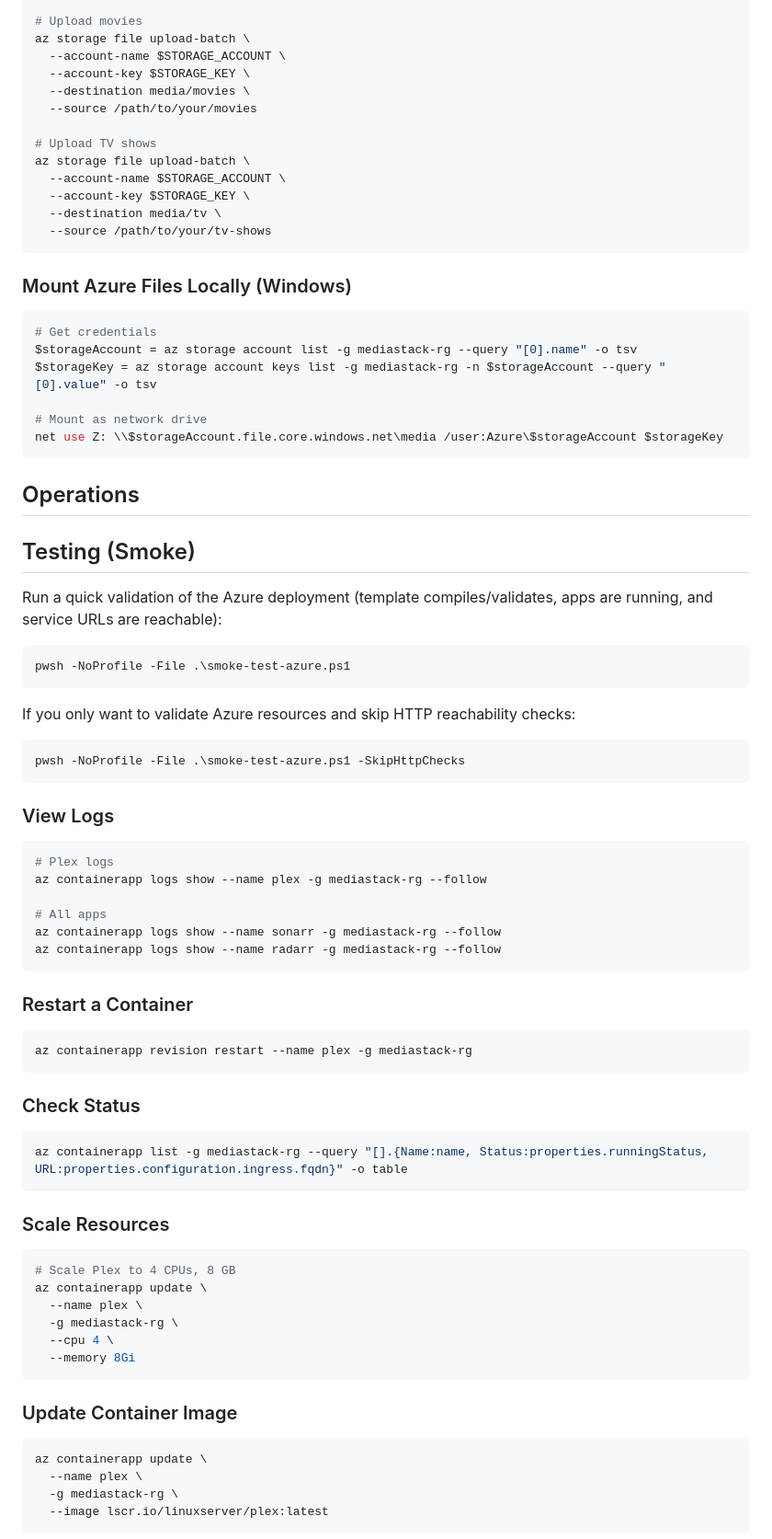
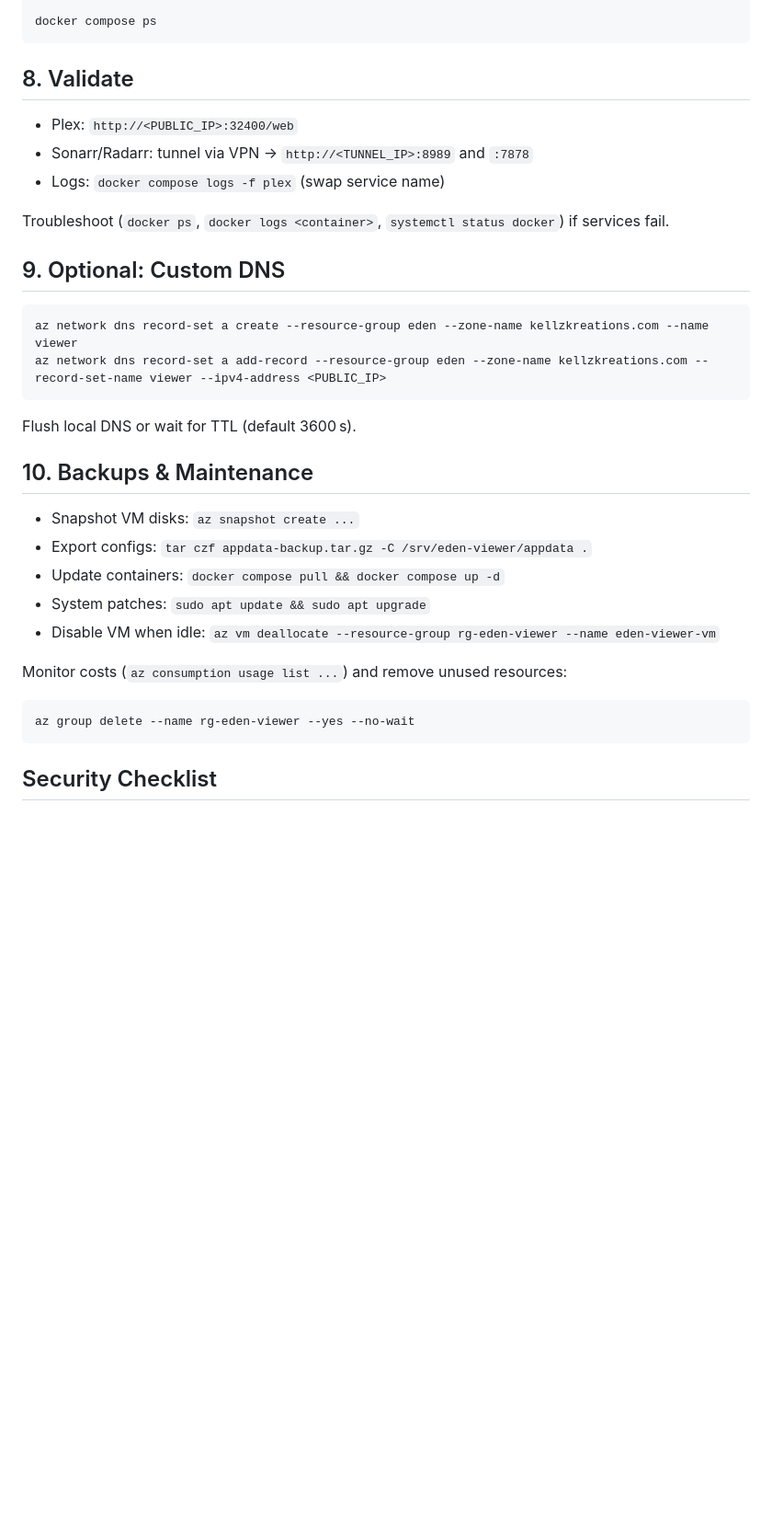
Before and after one commit to Kellz-Kreations/eden-viewer, a Markdown page: azure/README.md, the part around one of its changes. Shown at 92% size. Drawn GitHub-style; blank space fills up the shorter version.

````diff
--- a/azure/README.md
+++ b/azure/README.md
@@ -118,86 +133,37 @@ STORAGE_KEY=$(az storage account keys list -g mediastack-rg -n $STORAGE_ACCOUNT
 
-# Upload movies
-az storage file upload-batch \
-  --account-name $STORAGE_ACCOUNT \
-  --account-key $STORAGE_KEY \
-  --destination media/movies \
-  --source /path/to/your/movies
-
-# Upload TV shows
-az storage file upload-batch \
-  --account-name $STORAGE_ACCOUNT \
-  --account-key $STORAGE_KEY \
-  --destination media/tv \
-  --source /path/to/your/tv-shows
+docker compose ps
 ```
 
-### Mount Azure Files Locally (Windows)
+## 8. Validate
+
+- Plex: `http://<PUBLIC_IP>:32400/web`
+- Sonarr/Radarr: tunnel via VPN → `http://<TUNNEL_IP>:8989` and `:7878`
+- Logs: `docker compose logs -f plex` (swap service name)
+
+Troubleshoot (`docker ps`, `docker logs <container>`, `systemctl status docker`) if services fail.
+
+## 9. Optional: Custom DNS
 
 ```powershell
-# Get credentials
-$storageAccount = az storage account list -g mediastack-rg --query "[0].name" -o tsv
-$storageKey = az storage account keys list -g mediastack-rg -n $storageAccount --query "[0].value" -o tsv
-
-# Mount as network drive
-net use Z: \\$storageAccount.file.core.windows.net\media /user:Azure\$storageAccount $storageKey
+az network dns record-set a create --resource-group eden --zone-name kellzkreations.com --name viewer
+az network dns record-set a add-record --resource-group eden --zone-name kellzkreations.com --record-set-name viewer --ipv4-address <PUBLIC_IP>
 ```
 
-## Operations
+Flush local DNS or wait for TTL (default 3600 s).
 
-## Testing (Smoke)
+## 10. Backups & Maintenance
 
-Run a quick validation of the Azure deployment (template compiles/validates, apps are running, and service URLs are reachable):
+- Snapshot VM disks: `az snapshot create ...`
+- Export configs: `tar czf appdata-backup.tar.gz -C /srv/eden-viewer/appdata .`
+- Update containers: `docker compose pull && docker compose up -d`
+- System patches: `sudo apt update && sudo apt upgrade`
+- Disable VM when idle: `az vm deallocate --resource-group rg-eden-viewer --name eden-viewer-vm`
+
+Monitor costs (`az consumption usage list ...`) and remove unused resources:
 
 ```powershell
-pwsh -NoProfile -File .\smoke-test-azure.ps1
+az group delete --name rg-eden-viewer --yes --no-wait
 ```
 
-If you only want to validate Azure resources and skip HTTP reachability checks:
+## Security Checklist
 
-```powershell
-pwsh -NoProfile -File .\smoke-test-azure.ps1 -SkipHttpChecks
-```
-
-### View Logs
-
-```bash
-# Plex logs
-az containerapp logs show --name plex -g mediastack-rg --follow
-
-# All apps
-az containerapp logs show --name sonarr -g mediastack-rg --follow
-az containerapp logs show --name radarr -g mediastack-rg --follow
-```
-
-### Restart a Container
-
-```bash
-az containerapp revision restart --name plex -g mediastack-rg
-```
-
-### Check Status
-
-```bash
-az containerapp list -g mediastack-rg --query "[].{Name:name, Status:properties.runningStatus, URL:properties.configuration.ingress.fqdn}" -o table
-```
-
-### Scale Resources
-
-```bash
-# Scale Plex to 4 CPUs, 8 GB
-az containerapp update \
-  --name plex \
-  -g mediastack-rg \
-  --cpu 4 \
-  --memory 8Gi
-```
-
-### Update Container Image
-
-```bash
-az containerapp update \
-  --name plex \
-  -g mediastack-rg \
-  --image lscr.io/linuxserver/plex:latest
-```
-
````
Also changed, not shown: other parts of azure/README.md (+107 -260 lines).
